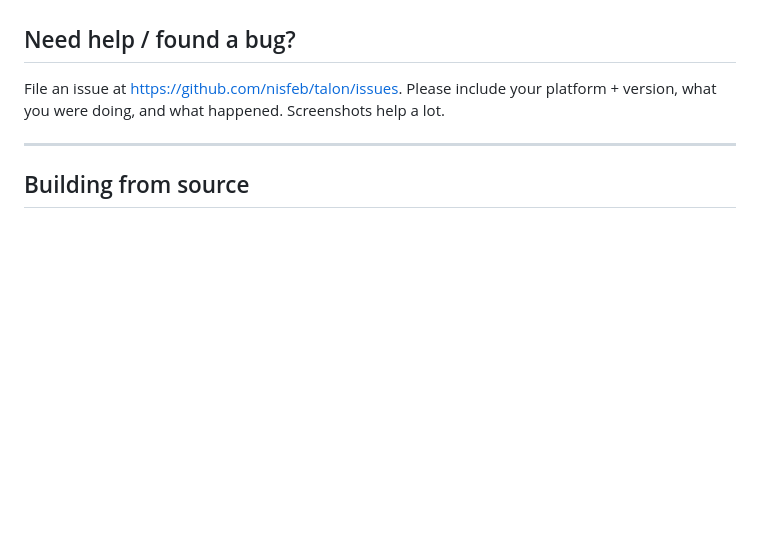
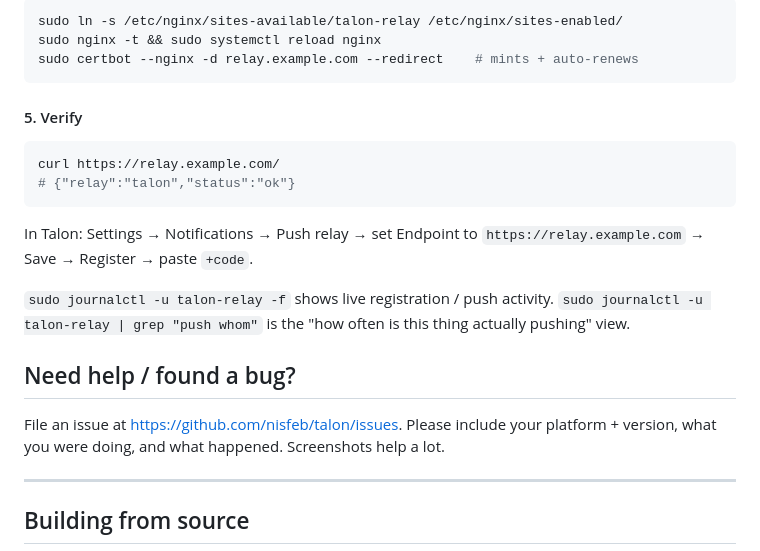
Before and after one commit to nisfeb/talon, a Markdown page: README.md, the part around one of its changes. Rendered like a GitHub page; blank space fills up the shorter version.

````diff
--- a/README.md
+++ b/README.md
@@ -97,3 +184,22 @@ field at your URL and you're off the operator path entirely.
+```bash
+sudo ln -s /etc/nginx/sites-available/talon-relay /etc/nginx/sites-enabled/
+sudo nginx -t && sudo systemctl reload nginx
+sudo certbot --nginx -d relay.example.com --redirect    # mints + auto-renews
+```
+
+#### 5. Verify
+
+```bash
+curl https://relay.example.com/
+# {"relay":"talon","status":"ok"}
+```
+
+In Talon: Settings → Notifications → Push relay → set Endpoint to
+`https://relay.example.com` → Save → Register → paste `+code`.
+
+`sudo journalctl -u talon-relay -f` shows live registration / push
+activity. `sudo journalctl -u talon-relay | grep "push whom"` is the
+"how often is this thing actually pushing" view.
 
 ## Need help / found a bug?
 
````
Also changed, not shown: other parts of README.md (+93 -6 lines).
